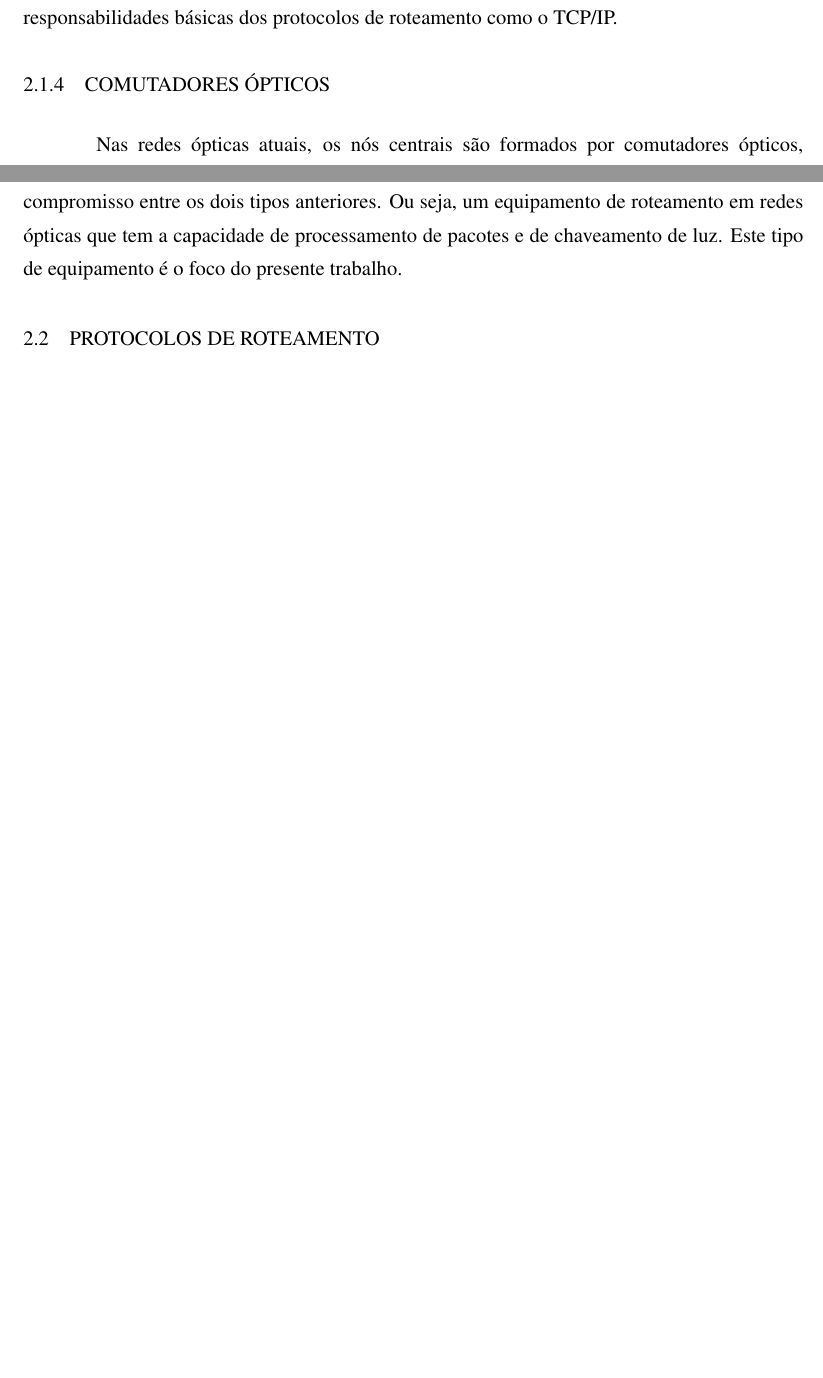
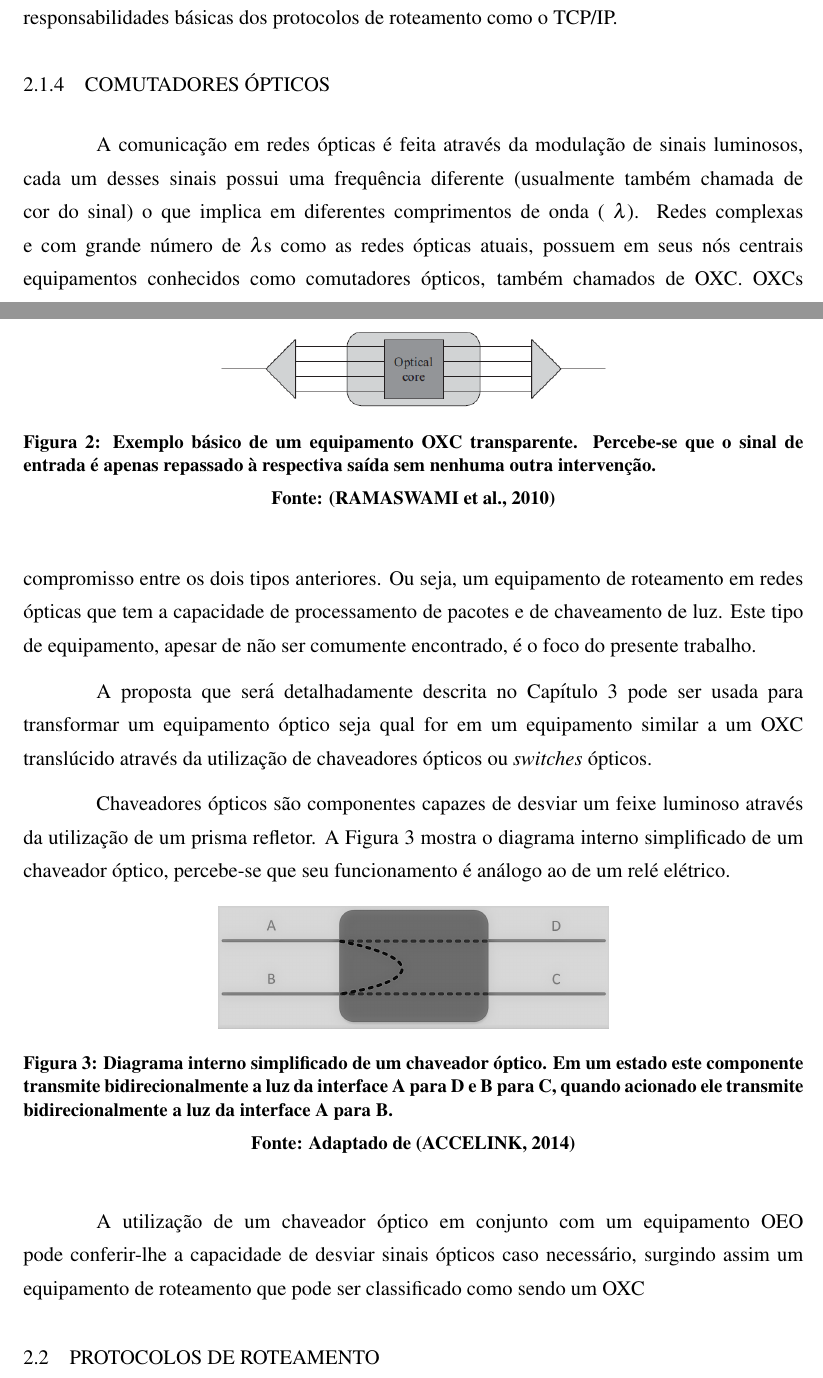
Before and after one commit to danieloleinik/Dissertacao, a LaTeX thesis (Dissertacao/monografia.tex, which reads Dissertacao/Fundamentacao.tex): two parts of pages 19 and 21 of 29 before the commit and two parts of pages 19 and 21 of 30 after it, joined at a grey line, cut so that both start at the same text, the shorter picture padded with empty space. Compiled offline with pdfLaTeX; a LaTeX package or settings file that is missing is left out.

Commit message:
alterado texto e estrutura de comutadores opticos

```diff
--- a/Dissertacao/Fundamentacao.tex
+++ b/Dissertacao/Fundamentacao.tex
@@ -114,4 +114,4 @@ A tecnologia de transmissão está diretamente ligada ao meio físico utilizado,
 Além disso, as redes de computadores podem, e comumente são, criadas através da interconexão de redes híbridas, ou seja, diferentes sub-redes criadas com tecnologias de transmissão distintas. Essas redes por sua vez têm diferentes taxas de transmissão e valores típicos de latência e demais parâmetros aos quais todos os pacotes que as atravessarem estarão submetidos \cite{Book-Kurose2013}. Logo, quando é necessário realizar uma comunicação entre \emph{hosts} em redes que utilizam tecnologias de transmissão diferentes é necessária a existência de algum tipo de mecanismo para regulação da velocidade de transferência de informação assim como políticas de garantia de entrega dos dados. Estes mecanismos são algumas das responsabilidades básicas dos protocolos de roteamento como o TCP/IP.
 
 \subsection{Comutadores Ópticos}
-Nas redes ópticas atuais, os nós centrais são formados por comutadores ópticos, também chamados de \sigla{OXC}{Optical Cross Connect} pagina 24. Exitem basicamente três diferentes classificações de equipamentos OXC descritas brevemente a seguir.
+A comunicação em redes ópticas é feita através da modulação de sinais luminosos, cada um desses sinais possui uma frequência diferente (usualmente também chamada de cor do sinal) o que implica em diferentes comprimentos de onda (\simbolo{$\lambda$}{comprimento de onda}). Redes complexas e com grande número de $\lambda$s  como as redes ópticas atuais, possuem em seus nós centrais equipamentos conhecidos como comutadores ópticos, também chamados de \sigla{OXC}{Optical Cross Connect}. OXCs podem realizar roteamento interno de sinais de maneira puramente óptica, puramente elétrica ou até mesmo híbrida\cite{Book-Ramaswami2010}. Existem basicamente três diferentes classificações de equipamentos OXC, os opacos, os transparentes e os translúcidos.
@@ -128 +128,8 @@ Em linhas gerais, a luz que chega ao equipamento (composta por diferentes $\lamb
 
+\begin{figure}[!htb]
+	\centering
+	\includegraphics[width=0.5\textwidth]{./figuras/OXC-Optico.png} % <- formatos PNG, JPG e PDF
+	\caption[Exemplo básico de OXC óptico]{Exemplo básico de um equipamento OXC transparente. Percebe-se que o sinal de entrada é apenas repassado à respectiva saída sem nenhuma outra intervenção.}
+	\fonte{\cite{Book-Ramaswami2010}}
+	\label{fig_oxc_optico}
+\end{figure}
@@ -130,7 +136,19 @@ Percebe-se que este tipo de equipamento faz a divisão e roteamento de luz em gr
 
-\subsubsection{OXC Translúcidos}
-De maneira geral, pode-se dizer que um equipamento OXC translúcido representa um compromisso entre os dois tipos anteriores. Ou seja, um equipamento de roteamento em redes ópticas que tem a capacidade de processamento de pacotes e de chaveamento de luz. Este tipo de equipamento é o foco do presente trabalho.
+Por fim, um OXC translúcido traduz-se em um equipamento que representa um compromisso entre os dois tipos anteriores. Ou seja, um equipamento de roteamento em redes ópticas que tem a capacidade de processamento de pacotes e de chaveamento de luz. Este tipo de equipamento, apesar de não ser comumente encontrado, é o foco do presente trabalho.
 
+A proposta que será detalhadamente descrita no Capítulo \ref{capitulo_proposta} pode ser usada para transformar um equipamento óptico seja qual for em um equipamento similar a um OXC translúcido através da utilização de chaveadores ópticos ou \emph{switches} ópticos.
+
+Chaveadores ópticos são componentes capazes de desviar um feixe luminoso através da utilização de um prisma refletor. A Figura \ref{fig_chaveador_optico} mostra o diagrama interno simplificado de um chaveador óptico, percebe-se que seu funcionamento é análogo ao de um relé elétrico.
+
+\begin{figure}[!htb]
+	\centering
+	\includegraphics[width=0.5\textwidth]{./figuras/Switch_optico.jpg} % <- formatos PNG, JPG e PDF
+	\caption[Exemplo básico chaveador óptico]{Diagrama interno simplificado de um chaveador óptico. Em um estado este componente transmite bidirecionalmente a luz da interface A para D e B para C, quando acionado ele transmite bidirecionalmente a luz da interface A para B.}
+	\fonte{Adaptado de \cite{Accelink2014}}
+	\label{fig_chaveador_optico}
+\end{figure}
+
+A utilização de um chaveador óptico em conjunto com um equipamento OEO pode conferir-lhe a capacidade de desviar sinais ópticos caso necessário, surgindo assim um equipamento de roteamento que pode ser classificado como sendo um OXC
 \section{Protocolos de Roteamento}
 \label{cap_protocolos_de_roteamento}
 Este capítulo destina-se à discussão de alguns dos protocolos de roteamento recorrentemente utilizados no cenário descrito.
```
Also changed, not shown: Dissertacao/Proposta.tex (+1 -0 lines), Dissertacao/SMMC2018.bib (+7 -0 lines), Dissertacao/figuras/OXC-Optico.png (added), Dissertacao/figuras/Switch_optico.jpg (added), Dissertacao/Fundamentacao.tex (13 more changed lines).
